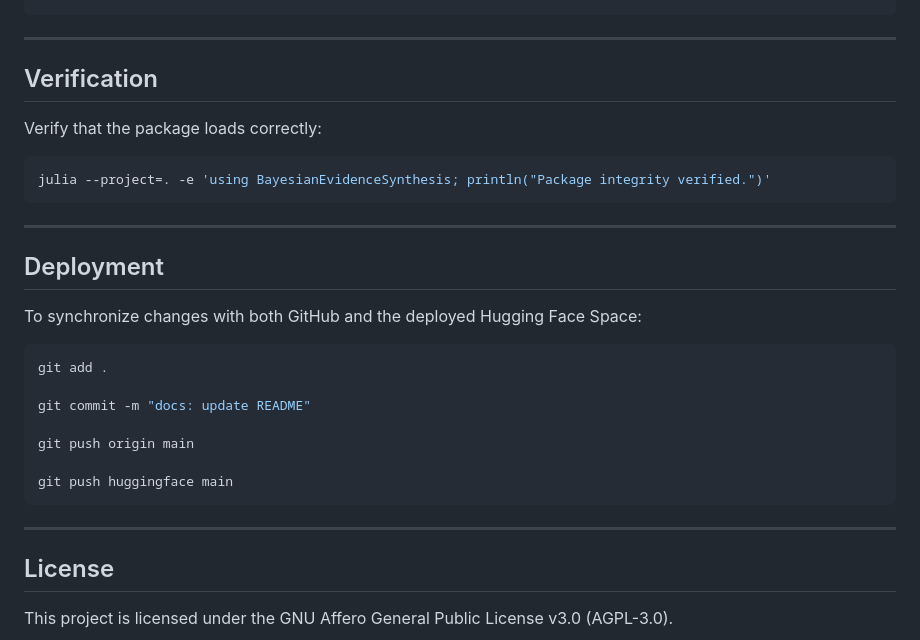
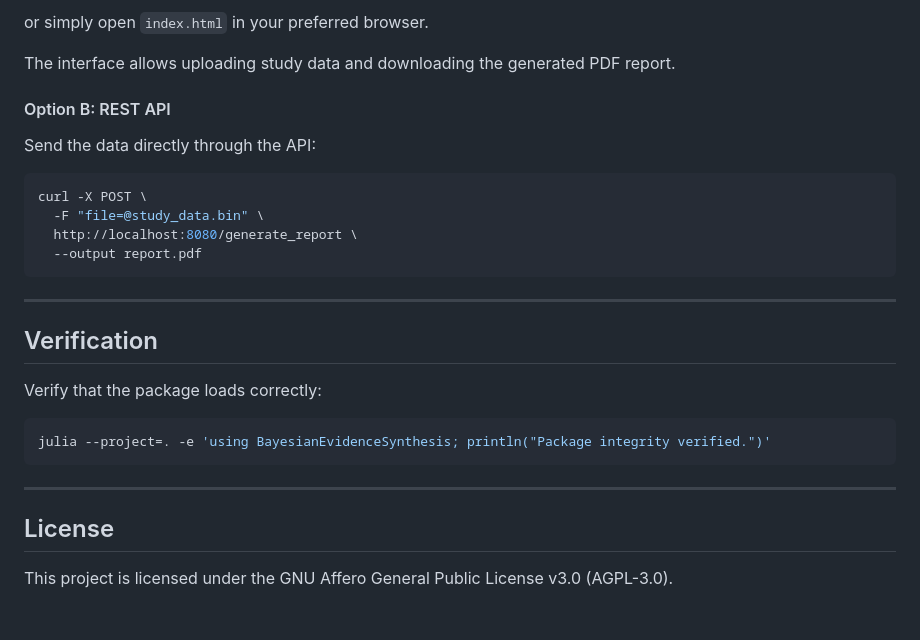
Before and after one commit to martingramage/BayesianEvidenceSynthesis.jl, a Markdown page: README.md, the part around one of its changes. Drawn GitHub-style; blank space fills up the shorter version.

````diff
--- a/README.md
+++ b/README.md
@@ -121,3 +177,16 @@ julia --project=. -e 'using Pkg; Pkg.instantiate()'
+or simply open `index.html` in your preferred browser.
+
+The interface allows uploading study data and downloading the generated PDF report.
+
+#### Option B: REST API
+
+Send the data directly through the API:
+
+```bash
+curl -X POST \
+  -F "file=@study_data.bin" \
+  http://localhost:8080/generate_report \
+  --output report.pdf
 ```
 
 ---
@@ -132,22 +201,6 @@ julia --project=. -e 'using BayesianEvidenceSynthesis; println("Package integrit
 
 ---
 
-## Deployment
-
-To synchronize changes with both GitHub and the deployed Hugging Face Space:
-
-```bash
-git add .
-
-git commit -m "docs: update README"
-
-git push origin main
-
-git push huggingface main
-```
-
----
-
 ## License
 
 This project is licensed under the GNU Affero General Public License v3.0 (AGPL-3.0).
````
Also changed, not shown: other parts of README.md (+60 -4 lines).
